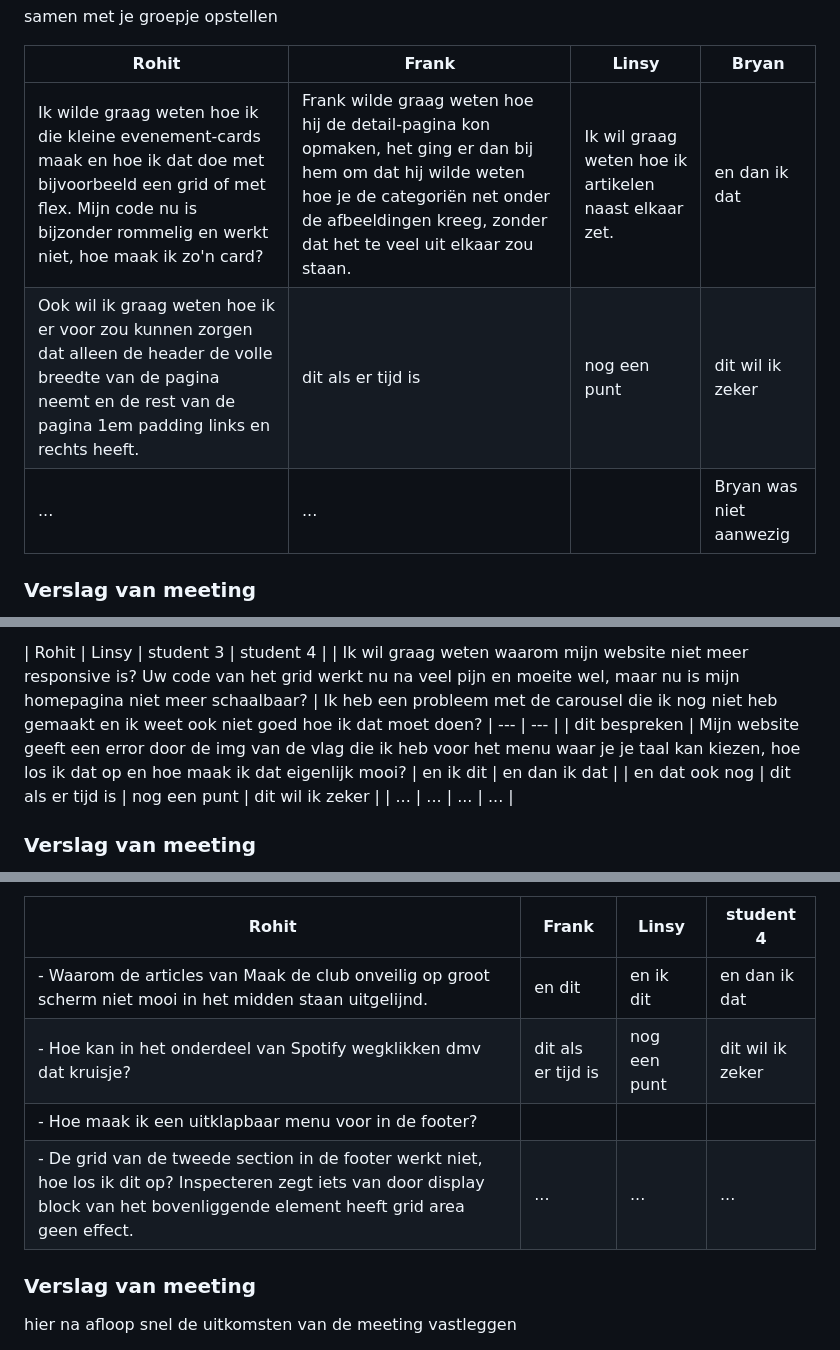
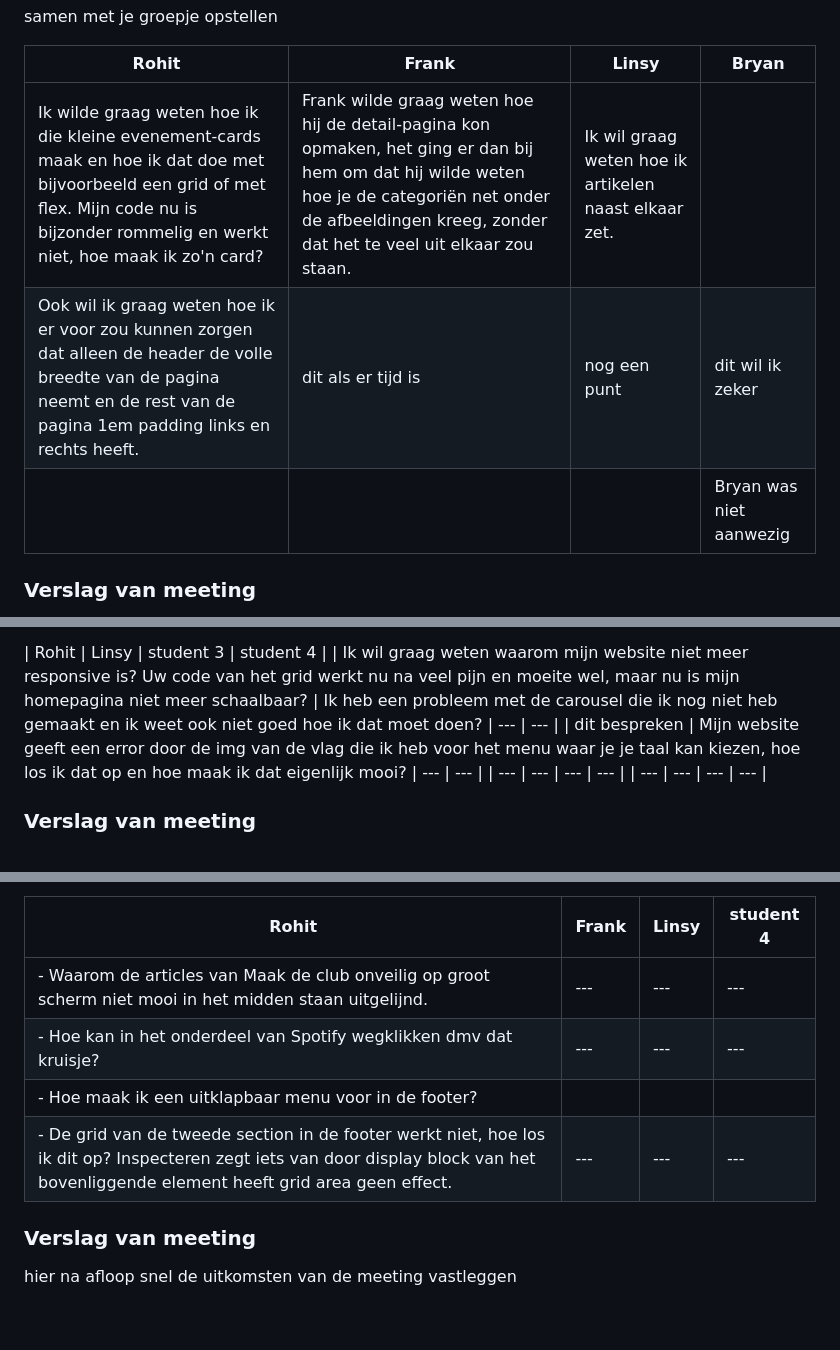
Before and after one commit to rohitsg03/FvD, a Markdown page: README.md, 3 parts joined by grey strips. GitHub-like rendering; folded sections open; blank space fills up the shorter version.

```diff
--- a/README.md
+++ b/README.md
@@ -119,9 +119,9 @@ Nb. Door *open* toe te voegen aan een *details* element kun je deze standaard op
 
   | Rohit   | Frank | Linsy    | Bryan       |
   | ---            | ---                | ---          | ---              |
-  | Ik wilde graag weten hoe ik die kleine evenement-cards maak en hoe ik dat doe met bijvoorbeeld een grid of met flex. Mijn code nu is bijzonder rommelig en werkt niet, hoe maak ik zo'n card?| Frank wilde graag weten hoe hij de detail-pagina kon opmaken, het ging er dan bij hem om dat hij wilde weten hoe je de categoriën net onder de afbeeldingen kreeg, zonder dat het te veel uit elkaar zou staan.             | Ik wil graag weten hoe ik artikelen naast elkaar zet.    | en dan ik dat    |
+  | Ik wilde graag weten hoe ik die kleine evenement-cards maak en hoe ik dat doe met bijvoorbeeld een grid of met flex. Mijn code nu is bijzonder rommelig en werkt niet, hoe maak ik zo'n card?| Frank wilde graag weten hoe hij de detail-pagina kon opmaken, het ging er dan bij hem om dat hij wilde weten hoe je de categoriën net onder de afbeeldingen kreeg, zonder dat het te veel uit elkaar zou staan.             | Ik wil graag weten hoe ik artikelen naast elkaar zet.    |     |
   | Ook wil ik graag weten hoe ik er voor zou kunnen zorgen dat alleen de header de volle breedte van de pagina neemt en de rest van de pagina 1em padding links en rechts heeft. | dit als er tijd is | nog een punt | dit wil ik zeker |
-  | ...            | ...                |        | Bryan was niet aanwezig             |
+  |             |                |        | Bryan was niet aanwezig             |
 
 
   ### Verslag van meeting
@@ -182,9 +182,9 @@ Nb. Door *open* toe te voegen aan een *details* element kun je deze standaard op
 
   | Rohit      | Linsy          | student 3    | student 4        |
   | Ik wil graag weten waarom mijn website niet meer responsive is? Uw code van het grid werkt nu na veel pijn en moeite wel, maar nu is mijn homepagina niet meer schaalbaar?           | Ik heb een probleem met de carousel die ik nog niet heb gemaakt en ik weet ook niet goed hoe ik dat moet doen?                | ---          | ---              |
-  | dit bespreken  | Mijn website geeft een error door de img van de vlag die ik heb voor het menu waar je je taal kan kiezen, hoe los ik dat op en hoe maak ik dat eigenlijk mooi?             | en ik dit    | en dan ik dat    |
-  | en dat ook nog | dit als er tijd is | nog een punt | dit wil ik zeker |
-  | ...            | ...                | ...          | ...              |
+  | dit bespreken  | Mijn website geeft een error door de img van de vlag die ik heb voor het menu waar je je taal kan kiezen, hoe los ik dat op en hoe maak ik dat eigenlijk mooi?             | ---     | ---     |
+  | --- | --- | --- | --- |
+  | ---             | ---               | ---         | ---              |
 
 
   ### Verslag van meeting
@@ -291,10 +291,10 @@ Ook bij de :hover het contrast van alle buttons verbetert, soms niet veel, bij a
 
   | Rohit      | Frank          | Linsy    | student 4        |
   | ---            | ---                | ---          | ---              |
-  | - Waarom de articles van Maak de club onveilig op groot scherm niet mooi in het midden staan uitgelijnd.  | en dit             | en ik dit    | en dan ik dat    |
-  | - Hoe kan in het onderdeel van Spotify wegklikken dmv dat kruisje? | dit als er tijd is | nog een punt | dit wil ik zeker |
+  | - Waarom de articles van Maak de club onveilig op groot scherm niet mooi in het midden staan uitgelijnd.  | ---            | ---     | ---     |
+  | - Hoe kan in het onderdeel van Spotify wegklikken dmv dat kruisje? | ---  | ---  | ---  |
   | - Hoe maak ik een uitklapbaar menu voor in de footer?
-  - De grid van de tweede section in de footer werkt niet, hoe los ik dit op? Inspecteren zegt iets van door display block van het bovenliggende element heeft grid area geen effect.| ...                | ...          | ...              |
+  - De grid van de tweede section in de footer werkt niet, hoe los ik dit op? Inspecteren zegt iets van door display block van het bovenliggende element heeft grid area geen effect.| ---                 | ---       | ---       |
 
 
   ### Verslag van meeting
```
Also changed, not shown: other parts of README.md (+2 -2 lines).
